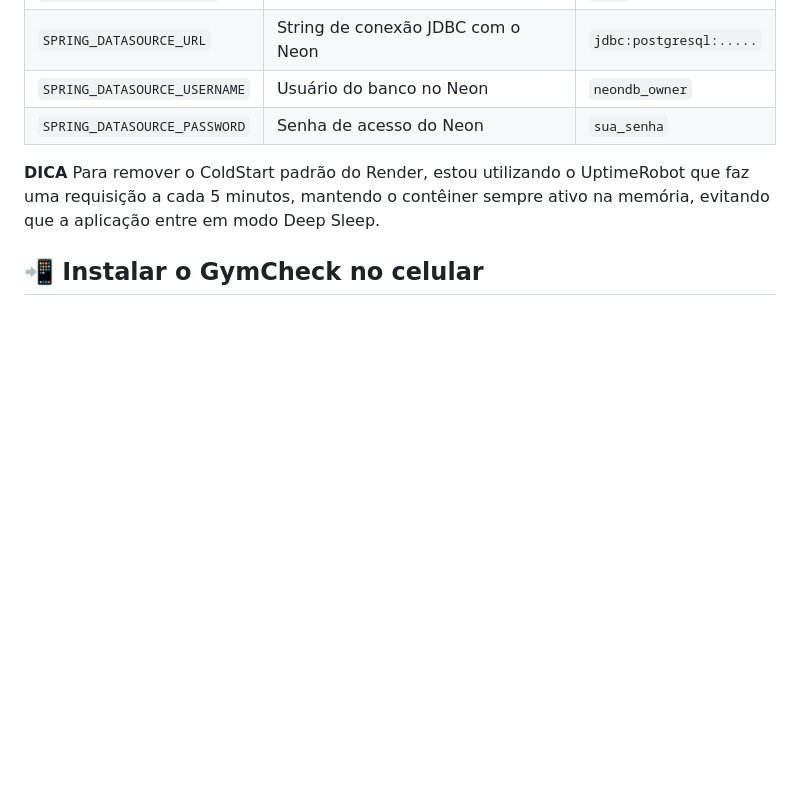
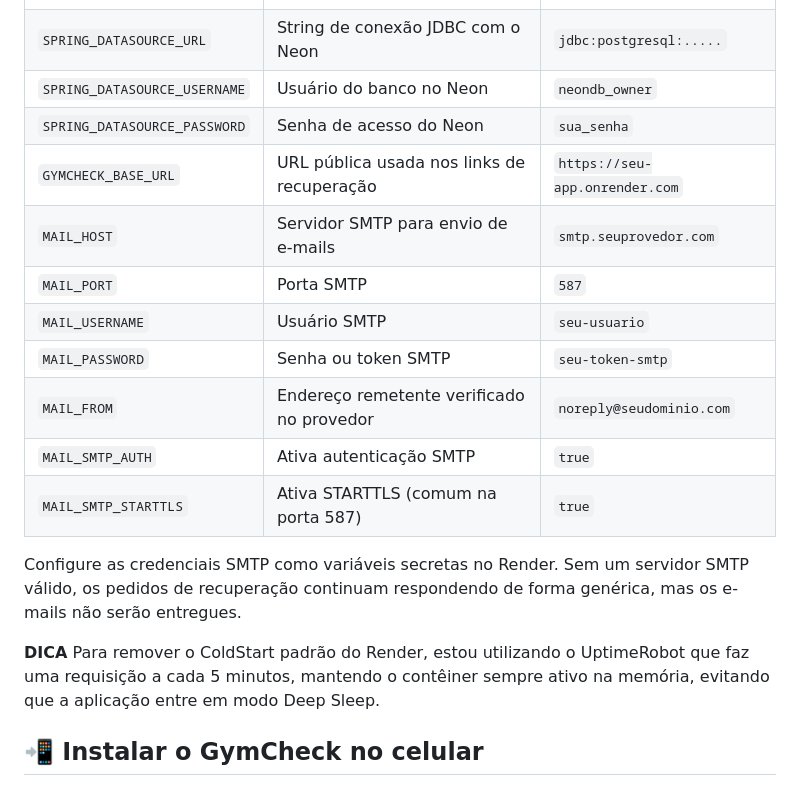
Before and after one commit to Erik-Carvalho/GymCheck, a Markdown page: README.MD, the part around the change. Rendered like a GitHub page; blank space fills up the shorter version.

Commit message:
Atualizando README

```diff
--- a/README.MD
+++ b/README.MD
@@ -143,6 +143,16 @@ Para realizar o deploy no Render conectado ao banco PostgreSQL no Neon.tech, adi
 | `SPRING_DATASOURCE_URL` | String de conexão JDBC com o Neon | `jdbc:postgresql:.....` |
 | `SPRING_DATASOURCE_USERNAME` | Usuário do banco no Neon | `neondb_owner` |
 | `SPRING_DATASOURCE_PASSWORD` | Senha de acesso do Neon | `sua_senha` |
+| `GYMCHECK_BASE_URL` | URL pública usada nos links de recuperação | `https://seu-app.onrender.com` |
+| `MAIL_HOST` | Servidor SMTP para envio de e-mails | `smtp.seuprovedor.com` |
+| `MAIL_PORT` | Porta SMTP | `587` |
+| `MAIL_USERNAME` | Usuário SMTP | `seu-usuario` |
+| `MAIL_PASSWORD` | Senha ou token SMTP | `seu-token-smtp` |
+| `MAIL_FROM` | Endereço remetente verificado no provedor | `noreply@seudominio.com` |
+| `MAIL_SMTP_AUTH` | Ativa autenticação SMTP | `true` |
+| `MAIL_SMTP_STARTTLS` | Ativa STARTTLS (comum na porta 587) | `true` |
+
+Configure as credenciais SMTP como variáveis secretas no Render. Sem um servidor SMTP válido, os pedidos de recuperação continuam respondendo de forma genérica, mas os e-mails não serão entregues.
 
 **DICA**
 Para remover o ColdStart padrão do Render, estou utilizando o UptimeRobot que faz uma requisição a cada 5 minutos, mantendo o contêiner sempre ativo na memória, evitando que a aplicação entre em modo Deep Sleep.
```
